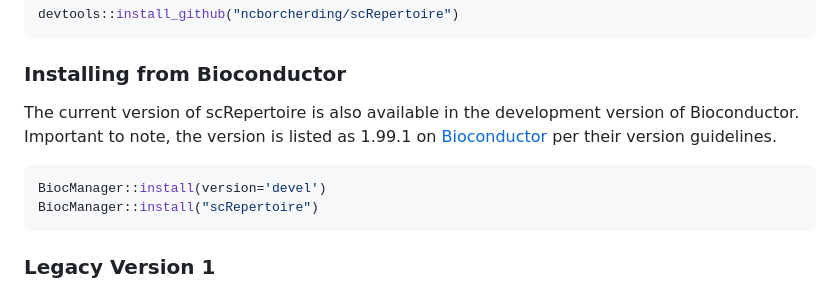
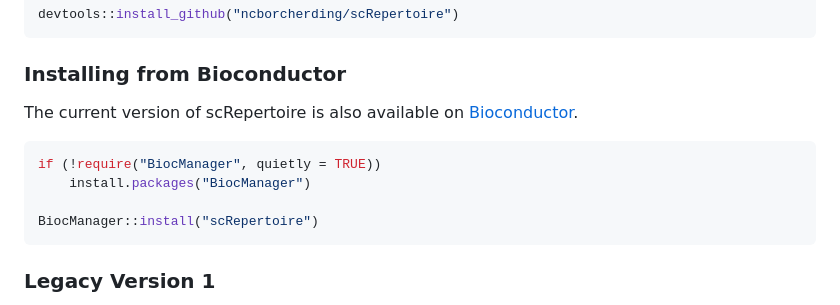
Before and after one commit to ncborcherding/scRepertoire, a Markdown page: README.md, the part around the change. Drawn GitHub-style.

````diff
--- a/README.md
+++ b/README.md
@@ -29,10 +29,12 @@ devtools::install_github("ncborcherding/scRepertoire")
 ```
 
 ### Installing from Bioconductor
-The current version of scRepertoire is also available in the development version of Bioconductor. Important to note, the version is listed as 1.99.1 on [Bioconductor](https://bioconductor.org/packages/3.19/bioc/html/scRepertoire.html) per their version guidelines.
+The current version of scRepertoire is also available on [Bioconductor](https://bioconductor.org/packages/3.19/bioc/html/scRepertoire.html).
 
 ```R
-BiocManager::install(version='devel')
+if (!require("BiocManager", quietly = TRUE))
+    install.packages("BiocManager")
+
 BiocManager::install("scRepertoire")
 ```
 
````
